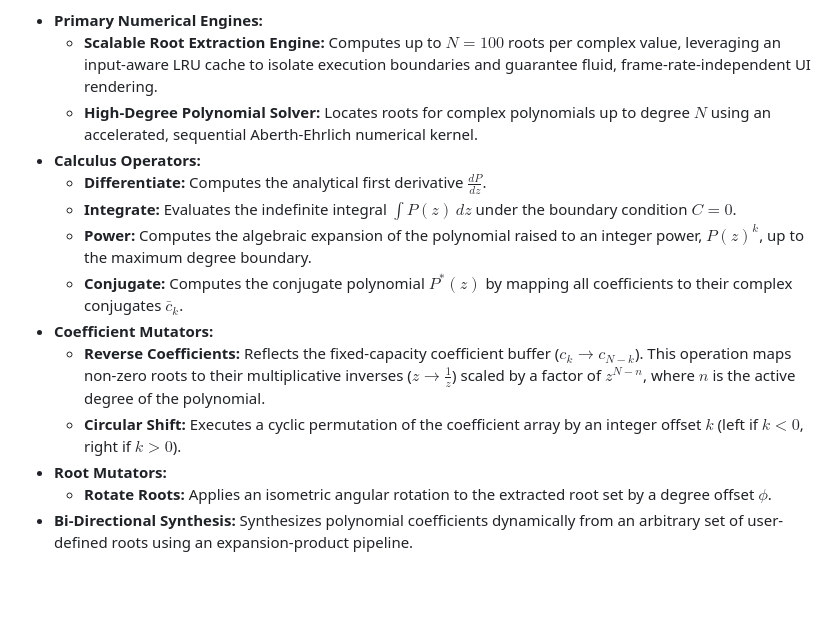
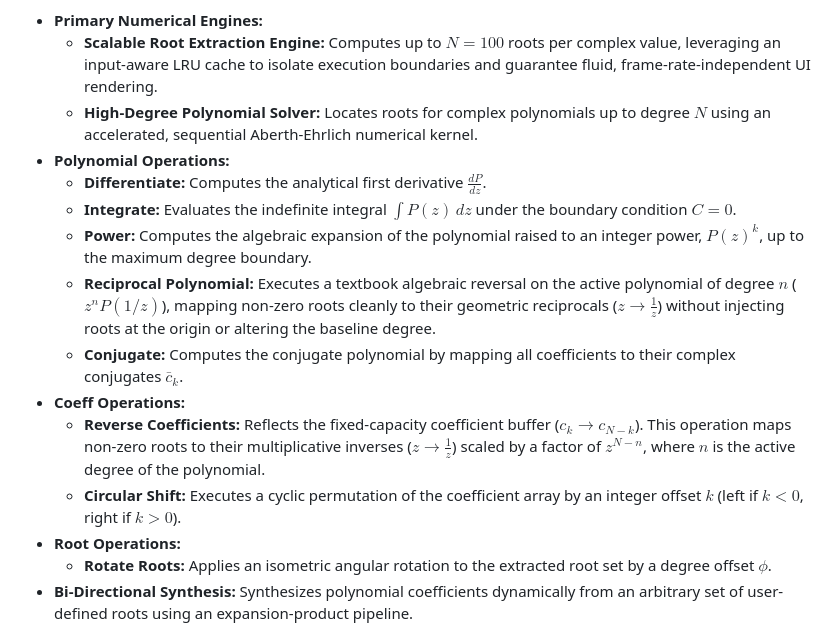
Before and after one commit to yaronday/open_src_assets, a Markdown page: Argandly/assets/README.md, the part around the change. Rendered like a GitHub page; blank space fills up the shorter version.

Commit message:
+Reciprocal Polynomial (reflect polynomial); removed the symbol from conj i.o. to avoid confusion

```diff
--- a/Argandly/assets/README.md
+++ b/Argandly/assets/README.md
@@ -22,15 +22,16 @@ Any execution of the calculus, coefficient, or root operators triggers an automa
 - **Primary Numerical Engines:**
   - **Scalable Root Extraction Engine:** Computes up to $N = 100$ roots per complex value, leveraging an input-aware LRU cache to isolate execution boundaries and guarantee fluid, frame-rate-independent UI rendering.
   - **High-Degree Polynomial Solver:** Locates roots for complex polynomials up to degree $N$ using an accelerated, sequential Aberth-Ehrlich numerical kernel.
-- **Calculus Operators:**
+- **Polynomial Operations:**
   - **Differentiate:** Computes the analytical first derivative $\frac{dP}{dz}$.
   - **Integrate:** Evaluates the indefinite integral $\int P(z)\,dz$ under the boundary condition $C = 0$.
   - **Power:** Computes the algebraic expansion of the polynomial raised to an integer power, $P(z)^k$, up to the maximum degree boundary.
-  - **Conjugate:** Computes the conjugate polynomial $P^*(z)$ by mapping all coefficients to their complex conjugates $\bar{c}_k$.
-- **Coefficient Mutators:**
+  - **Reciprocal Polynomial:** Executes a textbook algebraic reversal on the active polynomial of degree $n$ ($z^n P(1/z)$), mapping non-zero roots cleanly to their geometric reciprocals ($z \to \frac{1}{z}$) without injecting roots at the origin or altering the baseline degree.
+  - **Conjugate:** Computes the conjugate polynomial by mapping all coefficients to their complex conjugates $\bar{c}_k$.
+- **Coeff Operations:**
   - **Reverse Coefficients:** Reflects the fixed-capacity coefficient buffer ($c_k \to c_{N-k}$). This operation maps non-zero roots to their multiplicative inverses ($z \to \frac{1}{z}$) scaled by a factor of $z^{N-n}$, where $n$ is the active degree of the polynomial.
   - **Circular Shift:** Executes a cyclic permutation of the coefficient array by an integer offset $k$ (left if $k < 0$, right if $k > 0$).
-- **Root Mutators:**
+- **Root Operations:**
   - **Rotate Roots:** Applies an isometric angular rotation to the extracted root set by a degree offset $\phi$.
 - **Bi-Directional Synthesis:** Synthesizes polynomial coefficients dynamically from an arbitrary set of user-defined roots using an expansion-product pipeline.
 
```
